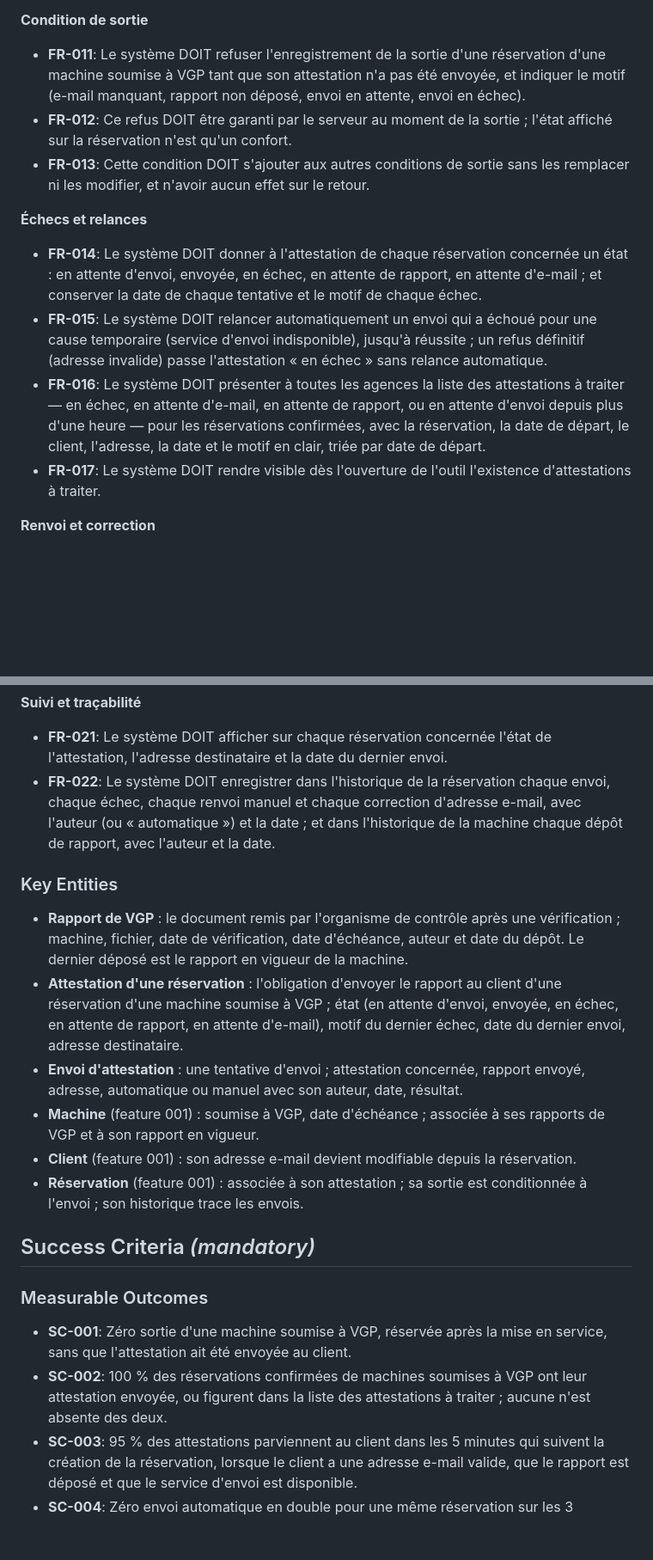
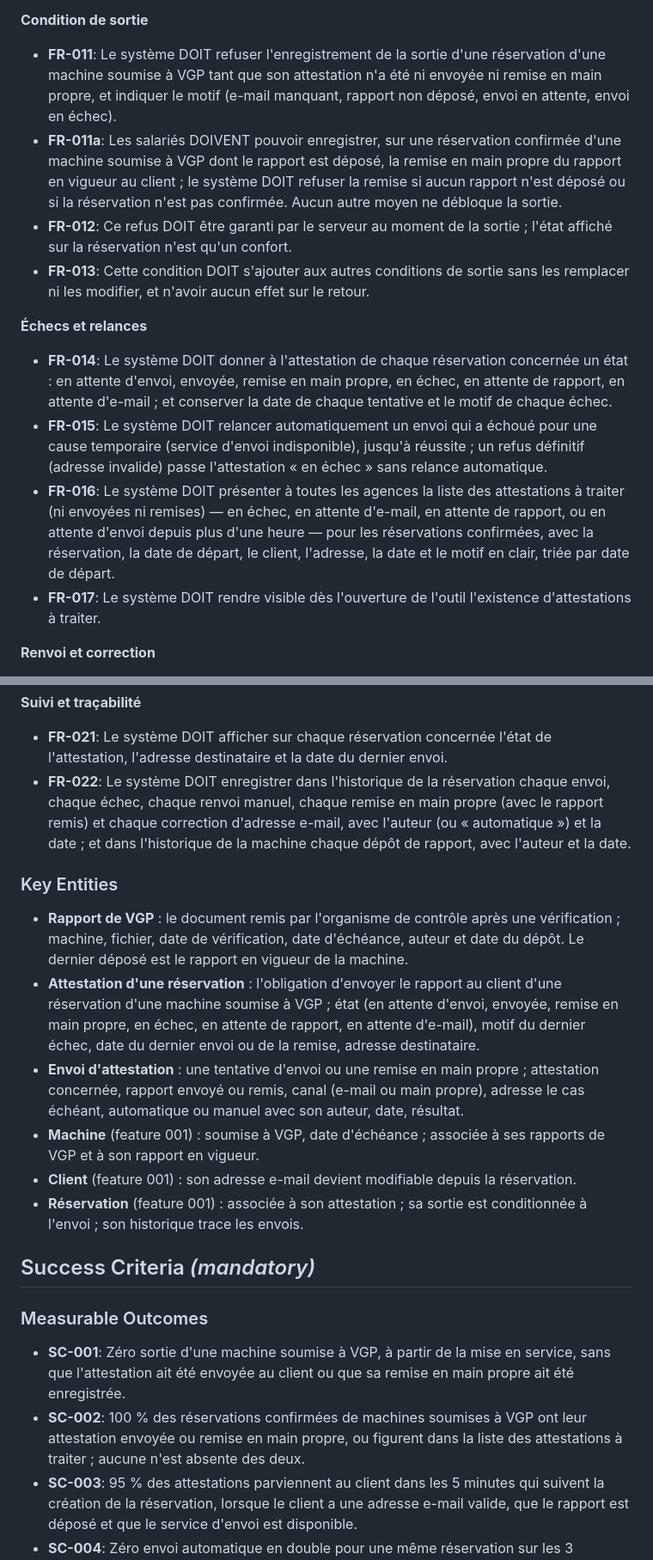
Before and after one commit to XEFIMathieuLM/Vallet-Location, a Markdown page: specs/005-attestation-vgp/spec.md, 2 parts joined by grey strips. Shown at 86% size. Rendered like a GitHub page; blank space fills up the shorter version.

```diff
--- a/specs/005-attestation-vgp/spec.md
+++ b/specs/005-attestation-vgp/spec.md
@@ -151,15 +157,16 @@ Le client dit ne pas avoir reçu l'attestation, l'a perdue, ou donne une autre a
 
 **Condition de sortie**
 
-- **FR-011**: Le système DOIT refuser l'enregistrement de la sortie d'une réservation d'une machine soumise à VGP tant que son attestation n'a pas été envoyée, et indiquer le motif (e-mail manquant, rapport non déposé, envoi en attente, envoi en échec).
+- **FR-011**: Le système DOIT refuser l'enregistrement de la sortie d'une réservation d'une machine soumise à VGP tant que son attestation n'a été ni envoyée ni remise en main propre, et indiquer le motif (e-mail manquant, rapport non déposé, envoi en attente, envoi en échec).
+- **FR-011a**: Les salariés DOIVENT pouvoir enregistrer, sur une réservation confirmée d'une machine soumise à VGP dont le rapport est déposé, la remise en main propre du rapport en vigueur au client ; le système DOIT refuser la remise si aucun rapport n'est déposé ou si la réservation n'est pas confirmée. Aucun autre moyen ne débloque la sortie.
 - **FR-012**: Ce refus DOIT être garanti par le serveur au moment de la sortie ; l'état affiché sur la réservation n'est qu'un confort.
 - **FR-013**: Cette condition DOIT s'ajouter aux autres conditions de sortie sans les remplacer ni les modifier, et n'avoir aucun effet sur le retour.
 
 **Échecs et relances**
 
-- **FR-014**: Le système DOIT donner à l'attestation de chaque réservation concernée un état : en attente d'envoi, envoyée, en échec, en attente de rapport, en attente d'e-mail ; et conserver la date de chaque tentative et le motif de chaque échec.
+- **FR-014**: Le système DOIT donner à l'attestation de chaque réservation concernée un état : en attente d'envoi, envoyée, remise en main propre, en échec, en attente de rapport, en attente d'e-mail ; et conserver la date de chaque tentative et le motif de chaque échec.
 - **FR-015**: Le système DOIT relancer automatiquement un envoi qui a échoué pour une cause temporaire (service d'envoi indisponible), jusqu'à réussite ; un refus définitif (adresse invalide) passe l'attestation « en échec » sans relance automatique.
-- **FR-016**: Le système DOIT présenter à toutes les agences la liste des attestations à traiter — en échec, en attente d'e-mail, en attente de rapport, ou en attente d'envoi depuis plus d'une heure — pour les réservations confirmées, avec la réservation, la date de départ, le client, l'adresse, la date et le motif en clair, triée par date de départ.
+- **FR-016**: Le système DOIT présenter à toutes les agences la liste des attestations à traiter (ni envoyées ni remises) — en échec, en attente d'e-mail, en attente de rapport, ou en attente d'envoi depuis plus d'une heure — pour les réservations confirmées, avec la réservation, la date de départ, le client, l'adresse, la date et le motif en clair, triée par date de départ.
 - **FR-017**: Le système DOIT rendre visible dès l'ouverture de l'outil l'existence d'attestations à traiter.
 
 **Renvoi et correction**
@@ -171,13 +178,13 @@ Le client dit ne pas avoir reçu l'attestation, l'a perdue, ou donne une autre a
 **Suivi et traçabilité**
 
 - **FR-021**: Le système DOIT afficher sur chaque réservation concernée l'état de l'attestation, l'adresse destinataire et la date du dernier envoi.
-- **FR-022**: Le système DOIT enregistrer dans l'historique de la réservation chaque envoi, chaque échec, chaque renvoi manuel et chaque correction d'adresse e-mail, avec l'auteur (ou « automatique ») et la date ; et dans l'historique de la machine chaque dépôt de rapport, avec l'auteur et la date.
+- **FR-022**: Le système DOIT enregistrer dans l'historique de la réservation chaque envoi, chaque échec, chaque renvoi manuel, chaque remise en main propre (avec le rapport remis) et chaque correction d'adresse e-mail, avec l'auteur (ou « automatique ») et la date ; et dans l'historique de la machine chaque dépôt de rapport, avec l'auteur et la date.
 
 ### Key Entities
 
 - **Rapport de VGP** : le document remis par l'organisme de contrôle après une vérification ; machine, fichier, date de vérification, date d'échéance, auteur et date du dépôt. Le dernier déposé est le rapport en vigueur de la machine.
-- **Attestation d'une réservation** : l'obligation d'envoyer le rapport au client d'une réservation d'une machine soumise à VGP ; état (en attente d'envoi, envoyée, en échec, en attente de rapport, en attente d'e-mail), motif du dernier échec, date du dernier envoi, adresse destinataire.
-- **Envoi d'attestation** : une tentative d'envoi ; attestation concernée, rapport envoyé, adresse, automatique ou manuel avec son auteur, date, résultat.
+- **Attestation d'une réservation** : l'obligation d'envoyer le rapport au client d'une réservation d'une machine soumise à VGP ; état (en attente d'envoi, envoyée, remise en main propre, en échec, en attente de rapport, en attente d'e-mail), motif du dernier échec, date du dernier envoi ou de la remise, adresse destinataire.
+- **Envoi d'attestation** : une tentative d'envoi ou une remise en main propre ; attestation concernée, rapport envoyé ou remis, canal (e-mail ou main propre), adresse le cas échéant, automatique ou manuel avec son auteur, date, résultat.
 - **Machine** (feature 001) : soumise à VGP, date d'échéance ; associée à ses rapports de VGP et à son rapport en vigueur.
 - **Client** (feature 001) : son adresse e-mail devient modifiable depuis la réservation.
 - **Réservation** (feature 001) : associée à son attestation ; sa sortie est conditionnée à l'envoi ; son historique trace les envois.
@@ -186,8 +193,8 @@ Le client dit ne pas avoir reçu l'attestation, l'a perdue, ou donne une autre a
 
 ### Measurable Outcomes
 
-- **SC-001**: Zéro sortie d'une machine soumise à VGP, réservée après la mise en service, sans que l'attestation ait été envoyée au client.
-- **SC-002**: 100 % des réservations confirmées de machines soumises à VGP ont leur attestation envoyée, ou figurent dans la liste des attestations à traiter ; aucune n'est absente des deux.
+- **SC-001**: Zéro sortie d'une machine soumise à VGP, à partir de la mise en service, sans que l'attestation ait été envoyée au client ou que sa remise en main propre ait été enregistrée.
+- **SC-002**: 100 % des réservations confirmées de machines soumises à VGP ont leur attestation envoyée ou remise en main propre, ou figurent dans la liste des attestations à traiter ; aucune n'est absente des deux.
 - **SC-003**: 95 % des attestations parviennent au client dans les 5 minutes qui suivent la création de la réservation, lorsque le client a une adresse e-mail valide, que le rapport est déposé et que le service d'envoi est disponible.
 - **SC-004**: Zéro envoi automatique en double pour une même réservation sur les 3 premiers mois.
 - **SC-005**: Zéro rapport de VGP envoyé à la main par les agences pour une réservation créée dans l'outil.
```
Also changed, not shown: other parts of specs/005-attestation-vgp/spec.md (+15 -9 lines).
